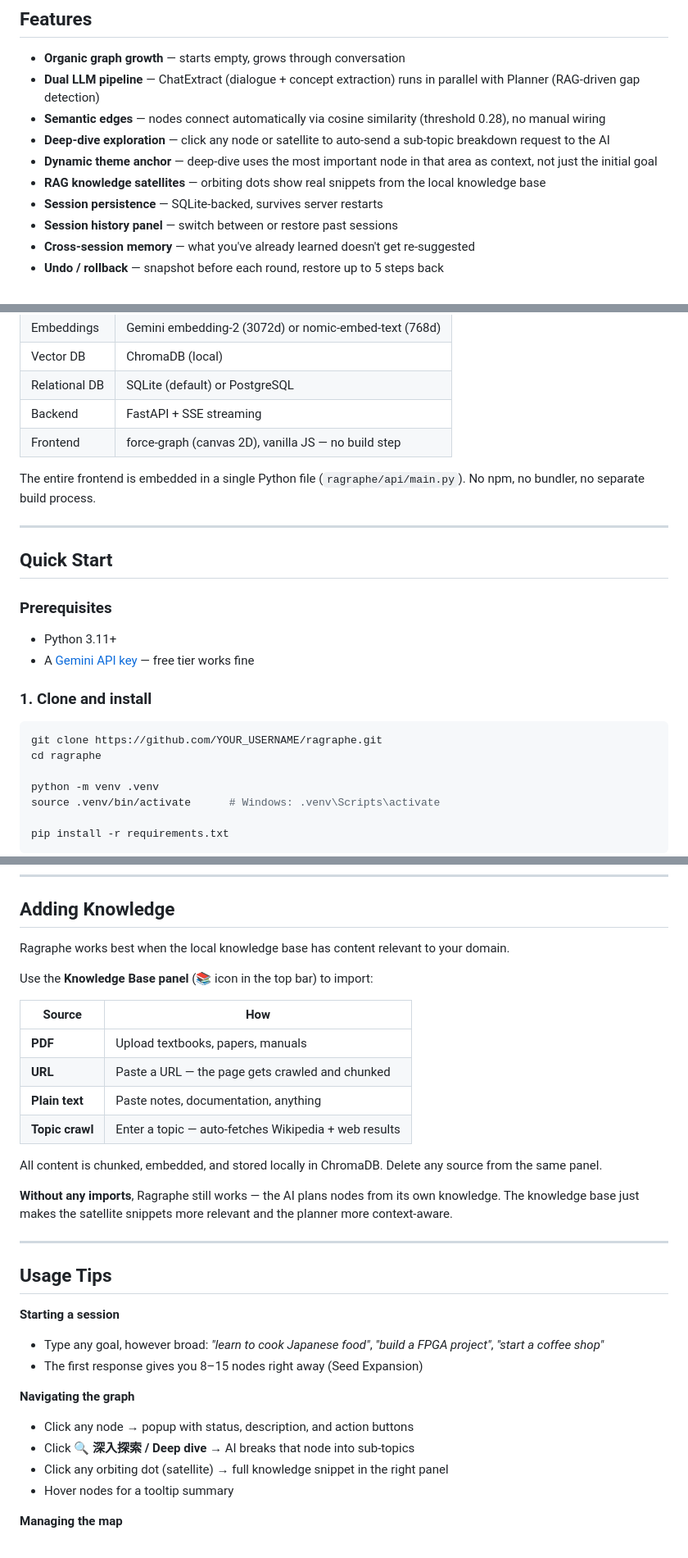
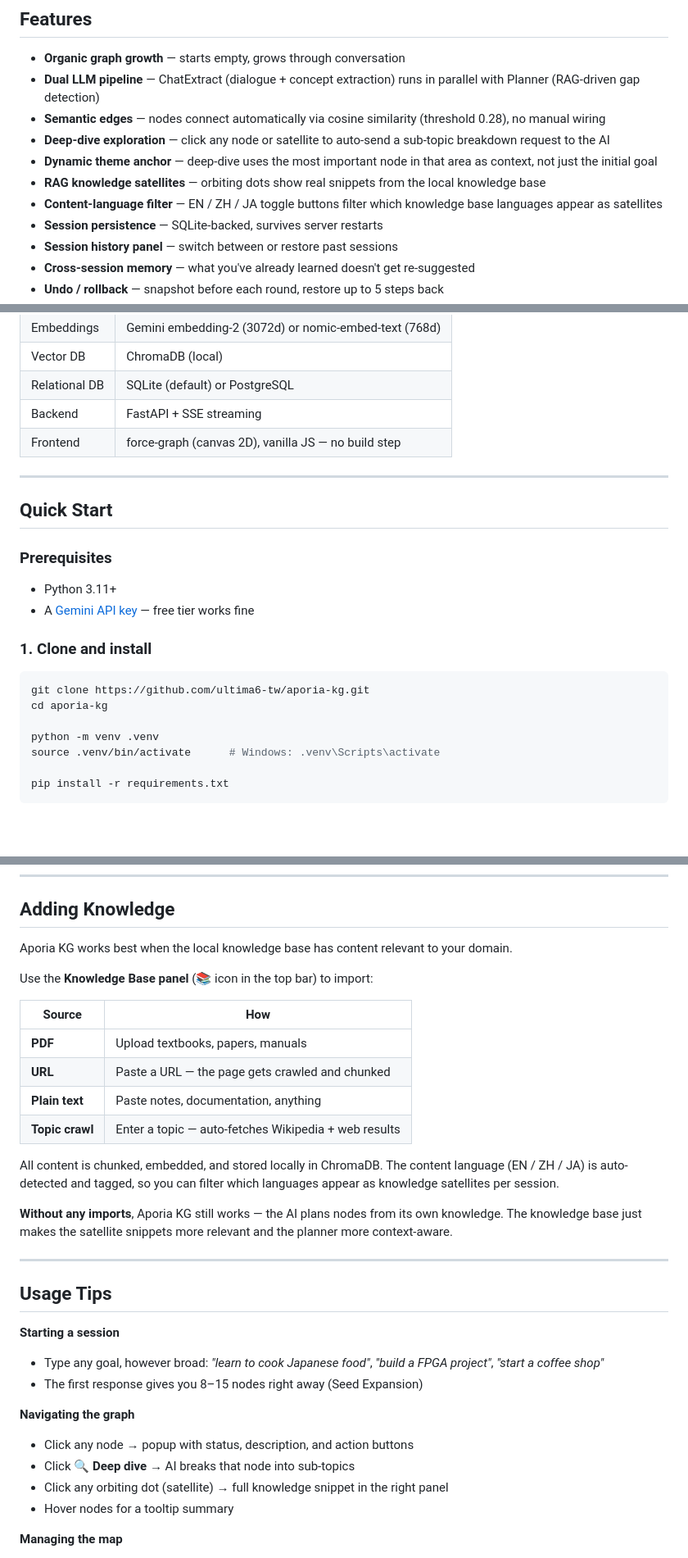
Before and after one commit to ultima6-tw/aporia-kg, a Markdown page: README.md, 3 parts joined by grey strips. Shown at 82% size. GitHub-like rendering; blank space fills up the shorter version.

````diff
--- a/README.md
+++ b/README.md
@@ -39,6 +39,7 @@ Small orbiting dots around nodes are **knowledge satellites** — real content f
 - **Deep-dive exploration** — click any node or satellite to auto-send a sub-topic breakdown request to the AI
 - **Dynamic theme anchor** — deep-dive uses the most important node in that area as context, not just the initial goal
 - **RAG knowledge satellites** — orbiting dots show real snippets from the local knowledge base
+- **Content-language filter** — EN / ZH / JA toggle buttons filter which knowledge base languages appear as satellites
 - **Session persistence** — SQLite-backed, survives server restarts
 - **Session history panel** — switch between or restore past sessions
 - **Cross-session memory** — what you've already learned doesn't get re-suggested
@@ -80,8 +81,6 @@ User input
 | Backend | FastAPI + SSE streaming |
 | Frontend | force-graph (canvas 2D), vanilla JS — no build step |
 
-The entire frontend is embedded in a single Python file (`ragraphe/api/main.py`). No npm, no bundler, no separate build process.
-
 ---
 
 ## Quick Start
@@ -94,8 +93,8 @@ The entire frontend is embedded in a single Python file (`ragraphe/api/main.py`)
 ### 1. Clone and install
 
 ```bash
-git clone https://github.com/YOUR_USERNAME/ragraphe.git
-cd ragraphe
+git clone https://github.com/ultima6-tw/aporia-kg.git
+cd aporia-kg
 
 python -m venv .venv
 source .venv/bin/activate      # Windows: .venv\Scripts\activate
@@ -154,7 +153,7 @@ ollama pull nomic-embed-text
 
 ## Adding Knowledge
 
-Ragraphe works best when the local knowledge base has content relevant to your domain.
+Aporia KG works best when the local knowledge base has content relevant to your domain.
 
 Use the **Knowledge Base panel** (📚 icon in the top bar) to import:
 
@@ -165,9 +164,9 @@ Use the **Knowledge Base panel** (📚 icon in the top bar) to import:
 | **Plain text** | Paste notes, documentation, anything |
 | **Topic crawl** | Enter a topic — auto-fetches Wikipedia + web results |
 
-All content is chunked, embedded, and stored locally in ChromaDB. Delete any source from the same panel.
+All content is chunked, embedded, and stored locally in ChromaDB. The content language (EN / ZH / JA) is auto-detected and tagged, so you can filter which languages appear as knowledge satellites per session.
 
-**Without any imports**, Ragraphe still works — the AI plans nodes from its own knowledge. The knowledge base just makes the satellite snippets more relevant and the planner more context-aware.
+**Without any imports**, Aporia KG still works — the AI plans nodes from its own knowledge. The knowledge base just makes the satellite snippets more relevant and the planner more context-aware.
 
 ---
 
@@ -179,7 +178,7 @@ All content is chunked, embedded, and stored locally in ChromaDB. Delete any sou
 
 **Navigating the graph**
 - Click any node → popup with status, description, and action buttons
-- Click **🔍 深入探索 / Deep dive** → AI breaks that node into sub-topics
+- Click **🔍 Deep dive** → AI breaks that node into sub-topics
 - Click any orbiting dot (satellite) → full knowledge snippet in the right panel
 - Hover nodes for a tooltip summary
 
````
Also changed, not shown: other parts of README.md (+17 -13 lines).
